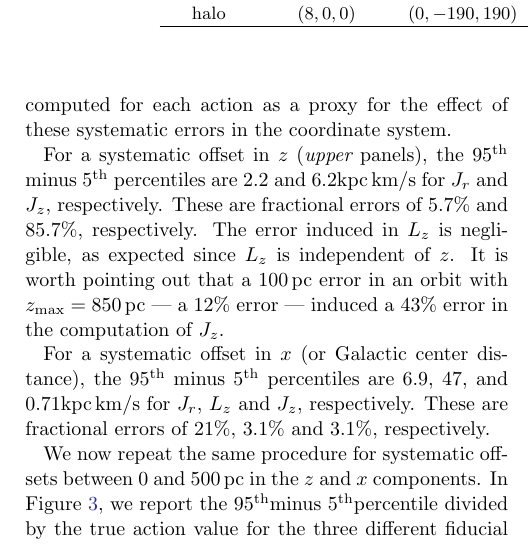
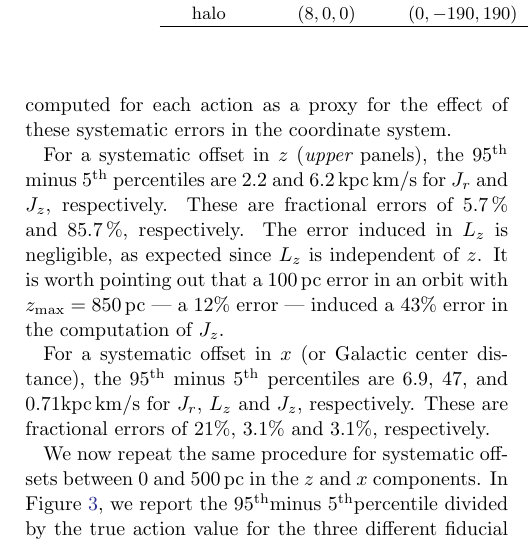
Before and after one commit to gusbeane/actions_systematic, a LaTeX paper (paper/ms.tex): part of one column of page 5 of 16, cut so that both start at the same text. Compiled offline with pdfLaTeX.

Commit message:
Small text fixes

```diff
--- a/paper/ms.tex
+++ b/paper/ms.tex
@@ -425,8 +425,8 @@ these systematic errors in the coordinate system.
 
 For a systematic offset in $z$ ({\em upper} panels), the
 95\textsuperscript{th} minus 5\textsuperscript{th} percentiles are $2.2$ and
-$6.2 \actunit$ for $J_r$ and $J_z$, respectively. These are fractional errors
-of $5.7\%$ and $85.7\%$, respectively. The error induced in $L_z$ is
+$6.2\,\actunit$ for $J_r$ and $J_z$, respectively. These are fractional errors
+of $5.7\,\%$ and $85.7\,\%$, respectively. The error induced in $L_z$ is
 negligible, as expected since $L_z$ is independent of $z$. It is worth
 pointing out that a $100\,\pc$ error in an orbit with
 $z_{\text{max}}=850\,\pc$ --- a $12\%$ error
```
